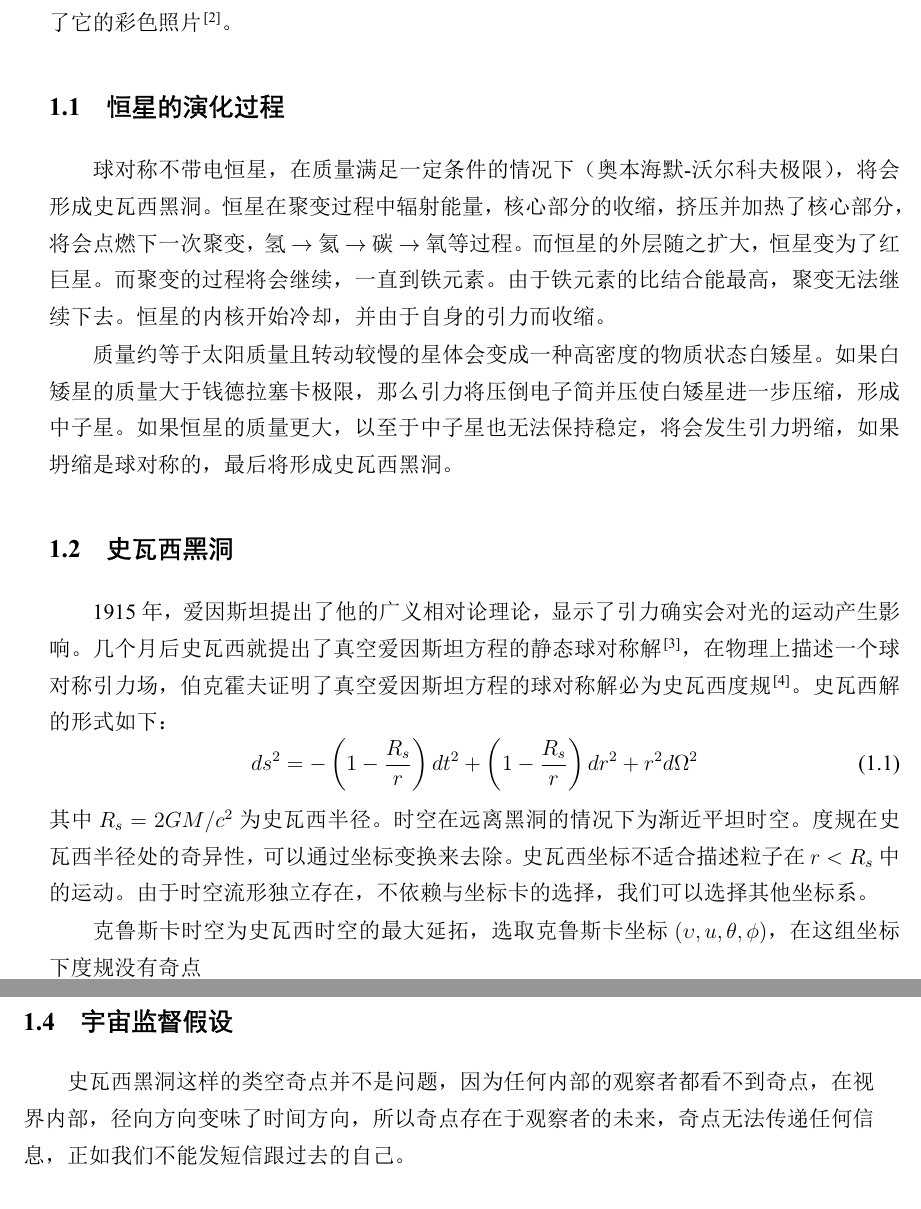
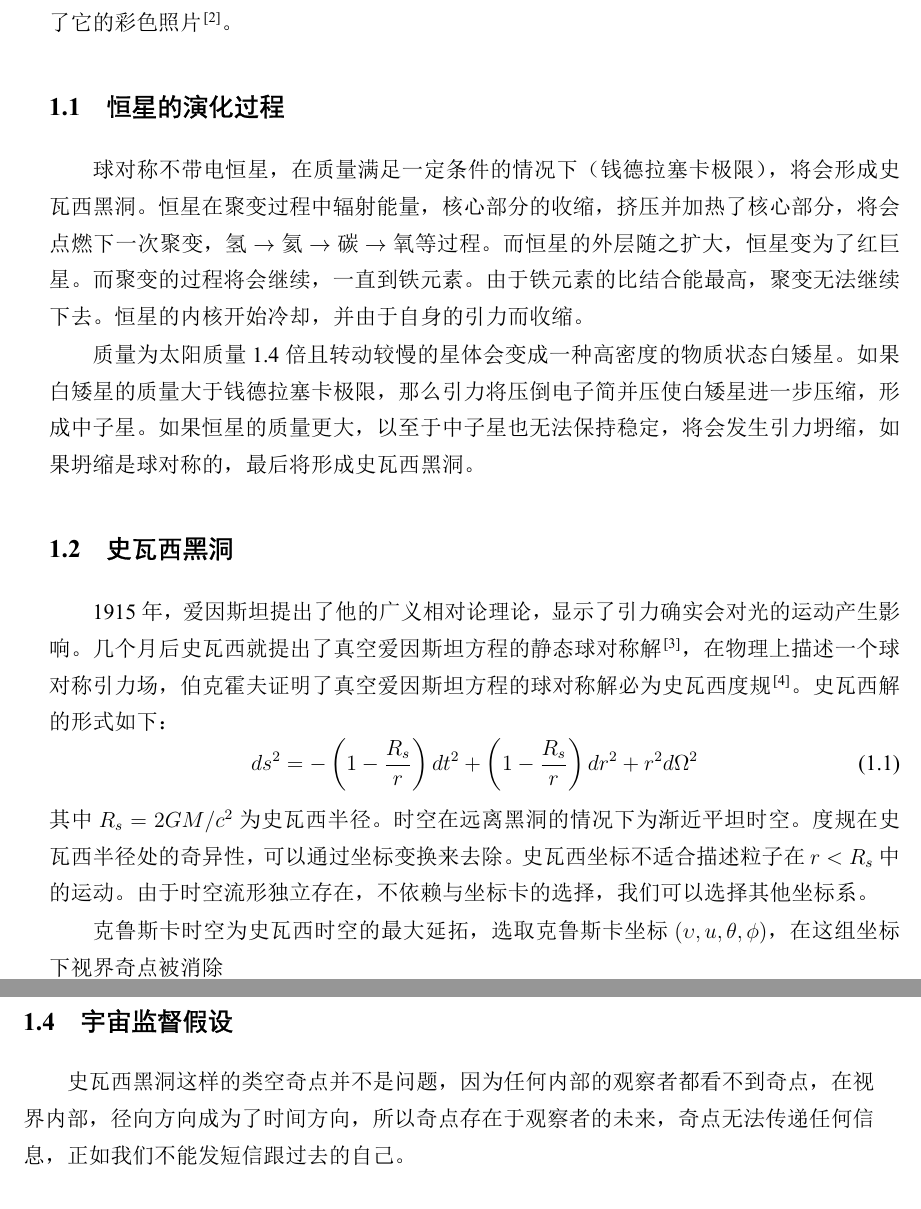
Before and after one commit to Arctic-Xiangjian/undergraduate-thesis, a LaTeX thesis (main.tex, which reads chapters/chap01.tex): two parts of pages 6 and 7 of 25, joined at a grey line, cut so that both start at the same text. The pictures show the PDF file main.pdf that the author committed with the source.

Commit message:
错别字

```diff
--- a/chapters/chap01.tex
+++ b/chapters/chap01.tex
@@ -3,9 +3,9 @@
 1978年，英国牧师约翰·米歇尔在写给卡文迪什的信中提出了一种超大质量的天体，以至于光都无法逃离\citep{michell1784vii}。他还指出可以通过观察其对附近可见物体的引力效应来观测这种天体。但是在19世纪后，光的波动说成为主流以后，对于这种大质量天体的研究热情就减弱了。并且，由于光的速度恒定为光速，米歇尔将这一过程类比与向上抛的小球的想法是错误的。现在，我们已经揭开了一部分这个大质量天体——黑洞的神秘面纱，甚至获得了它的彩色照片\citep{akiyama2021first}。
 
 \section{恒星的演化过程}
-球对称不带电恒星，在质量满足一定条件的情况下（奥本海默-沃尔科夫极限），将会形成史瓦西黑洞。恒星在聚变过程中辐射能量，核心部分的收缩，挤压并加热了核心部分，将会点燃下一次聚变，氢$\rightarrow$氦$\rightarrow$碳$\rightarrow$氧等过程。而恒星的外层随之扩大，恒星变为了红巨星。而聚变的过程将会继续，一直到铁元素。由于铁元素的比结合能最高，聚变无法继续下去。恒星的内核开始冷却，并由于自身的引力而收缩。
+球对称不带电恒星，在质量满足一定条件的情况下（钱德拉塞卡极限），将会形成史瓦西黑洞。恒星在聚变过程中辐射能量，核心部分的收缩，挤压并加热了核心部分，将会点燃下一次聚变，氢$\rightarrow$氦$\rightarrow$碳$\rightarrow$氧等过程。而恒星的外层随之扩大，恒星变为了红巨星。而聚变的过程将会继续，一直到铁元素。由于铁元素的比结合能最高，聚变无法继续下去。恒星的内核开始冷却，并由于自身的引力而收缩。
 
-质量约等于太阳质量且转动较慢的星体会变成一种高密度的物质状态白矮星。如果白矮星的质量大于钱德拉塞卡极限，那么引力将压倒电子简并压使白矮星进一步压缩，形成中子星。如果恒星的质量更大，以至于中子星也无法保持稳定，将会发生引力坍缩，如果坍缩是球对称的，最后将形成史瓦西黑洞。
+质量为太阳质量1.4倍且转动较慢的星体会变成一种高密度的物质状态白矮星。如果白矮星的质量大于钱德拉塞卡极限，那么引力将压倒电子简并压使白矮星进一步压缩，形成中子星。如果恒星的质量更大，以至于中子星也无法保持稳定，将会发生引力坍缩，如果坍缩是球对称的，最后将形成史瓦西黑洞。
 
 \section{史瓦西黑洞}
 1915年，爱因斯坦提出了他的广义相对论理论，显示了引力确实会对光的运动产生影响。几个月后史瓦西就提出了真空爱因斯坦方程的静态球对称解\citep{schwarzschild1916gravitationsfeld}，在物理上描述一个球对称引力场，伯克霍夫证明了真空爱因斯坦方程的球对称解必为史瓦西度规\citep{birkhoff1923relativity}。史瓦西解的形式如下：
@@ -14,7 +14,7 @@
 \end{equation}
 其中$R_s=2GM/c^2$为史瓦西半径。时空在远离黑洞的情况下为渐近平坦时空。度规在史瓦西半径处的奇异性，可以通过坐标变换来去除。史瓦西坐标不适合描述粒子在$r<R_s$中的运动。由于时空流形独立存在，不依赖与坐标卡的选择，我们可以选择其他坐标系。
 
-克鲁斯卡时空为史瓦西时空的最大延拓，选取克鲁斯卡坐标$\left(\upsilon, u, \theta, \phi\right)$，在这组坐标下度规没有奇点
+克鲁斯卡时空为史瓦西时空的最大延拓，选取克鲁斯卡坐标$\left(\upsilon, u, \theta, \phi\right)$，在这组坐标下视界奇点被消除
 \begin{equation}
     ds^2=\frac{32\mu^2}{r} e^{-r/2\mu}\left(-d\upsilon^2+du^2 \right)+r^2d\Omega^2
 \end{equation}
@@ -38,7 +38,7 @@
 所以，我们不能简单的希望量子引力会解决奇点，尤其是会给广义相对论带来不确定性的裸奇点。为了避免裸奇点的产生，彭罗斯提出宇宙监督假设。宇宙监督假设有两个版本，我们将在下一节详细介绍。
 
 \section{宇宙监督假设}
-史瓦西黑洞这样的类空奇点并不是问题，因为任何内部的观察者都看不到奇点，在视界内部，径向方向变味了时间方向，所以奇点存在于观察者的未来，奇点无法传递任何信息，正如我们不能发短信跟过去的自己。
+史瓦西黑洞这样的类空奇点并不是问题，因为任何内部的观察者都看不到奇点，在视界内部，径向方向成为了时间方向，所以奇点存在于观察者的未来，奇点无法传递任何信息，正如我们不能发短信跟过去的自己。
 \section{弱宇宙监督假设}
 弱宇宙监督假设要求，奇点应在黑洞视界之后。根据黑洞的定义，关于奇点的信息不能影响外部世界。
 
```
Also changed, not shown: chapters/chap03.tex (+3 -3 lines), main.pdf.
